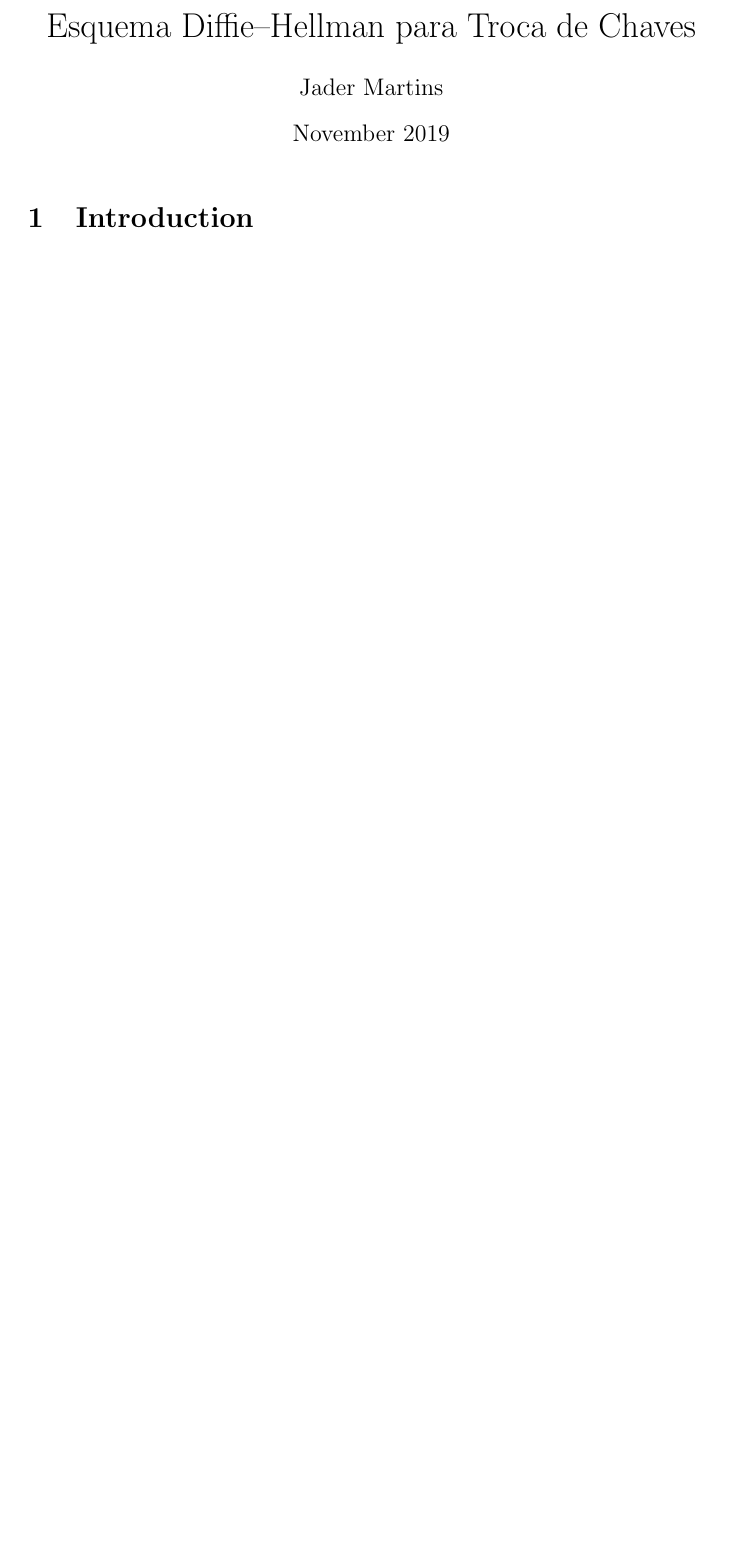
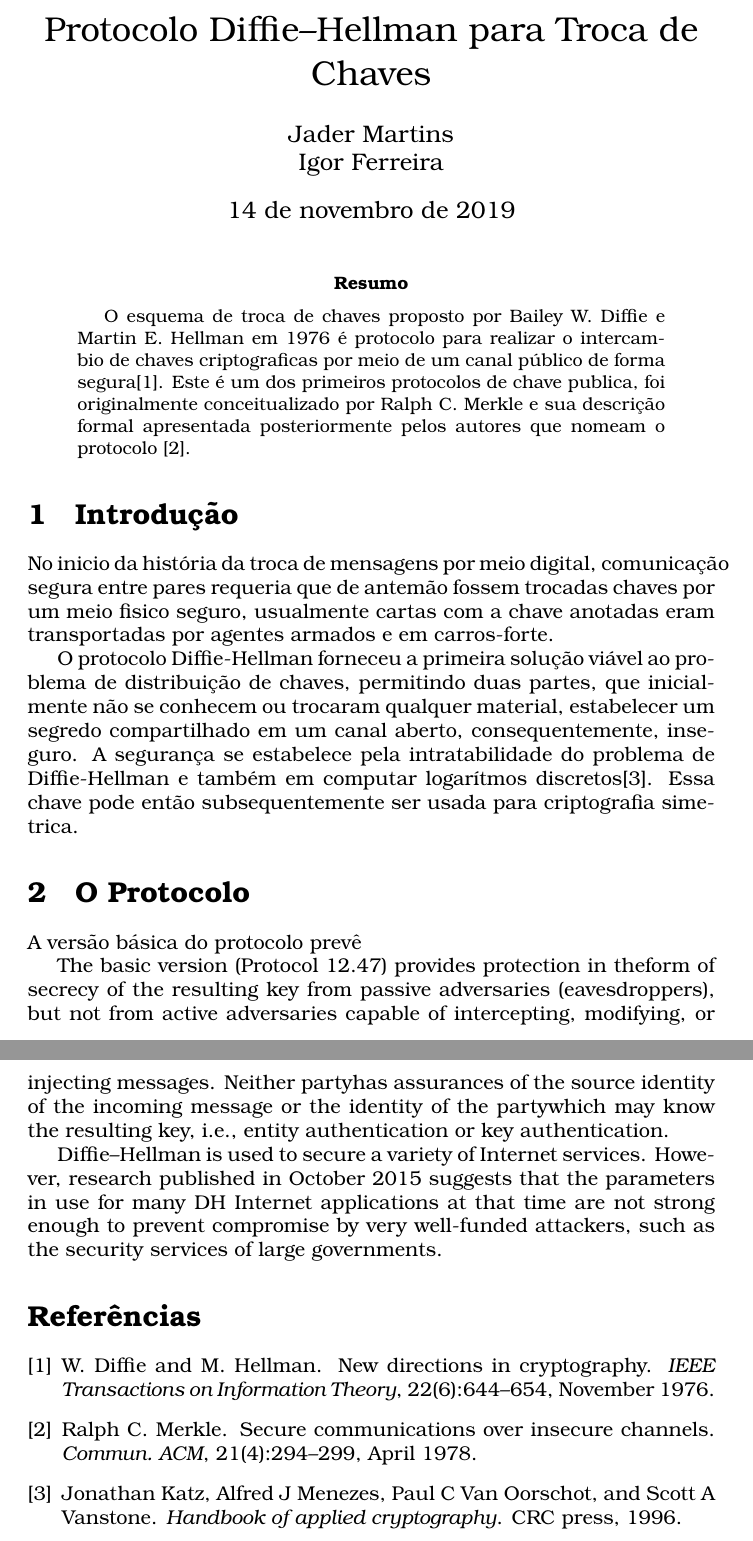
Before and after one commit to jadermcs/Diffie-Hellman, a LaTeX paper (main.tex): part of the page before the commit and two parts of pages 1 and 2 of 2 after it, the two joined at a grey line, cut so that both start at the same text, the shorter picture padded with empty space. Compiled offline with pdfLaTeX.

Commit message:
update intro

```diff
--- a/main.tex
+++ b/main.tex
@@ -1,14 +1,56 @@
 \documentclass{article}
 \usepackage[utf8]{inputenc}
+\usepackage[brazilian]{babel}
+\usepackage{tgbonum}
 
-\title{Esquema Diffie–Hellman para Troca de Chaves}
-\author{Jader Martins}
-\date{November 2019}
+\title{Protocolo Diffie–Hellman para Troca de Chaves}
+\author{Jader Martins\\
+        Igor Ferreira}
+\date{\today}
 
 \begin{document}
 
 \maketitle
 
-\section{Introduction}
+\begin{abstract}
+    O esquema de troca de chaves proposto por Bailey W. Diffie e
+    Martin E. Hellman em 1976 é protocolo para realizar
+    o intercambio de chaves criptograficas por meio de um canal público
+    de forma segura\cite{Diffie}. Este é um dos primeiros protocolos de
+    chave publica, foi originalmente conceitualizado por Ralph C. Merkle
+    e sua descrição formal apresentada posteriormente pelos autores que
+    nomeam o protocolo \cite{Merkle}.
+\end{abstract}
 
+\section{Introdução}%
+\label{sec:introducao}
+No inicio da história da troca de mensagens por meio digital, comunicação
+segura entre pares requeria que de antemão fossem trocadas chaves por um
+meio fisico seguro, usualmente cartas com a chave anotadas eram
+transportadas por agentes armados e em carros-forte.
+
+O protocolo Diffie-Hellman forneceu a primeira solução viável ao problema
+de distribuição de chaves, permitindo duas partes, que inicialmente não se
+conhecem ou trocaram qualquer material, estabelecer um segredo compartilhado
+em um canal aberto, consequentemente, inseguro. A segurança se estabelece
+pela intratabilidade do problema de Diffie-Hellman e também em computar
+logarítmos discretos\cite{katz1996handbook}. Essa chave pode então
+subsequentemente ser usada para criptografia simetrica.
+
+
+\section{O Protocolo}%
+\label{sec:o_protocolo}
+
+
+
+A versão básica do protocolo prevê
+
+The basic version (Protocol 12.47) provides protection in theform of secrecy of the resulting key from passive adversaries (eavesdroppers), but not from active adversaries capable of intercepting, modifying, or injecting messages. Neither partyhas assurances of the source identity of the incoming message or the identity of the partywhich may know the resulting key, i.e., entity authentication or key authentication.
+
+Diffie–Hellman is used to secure a variety of Internet services. However, research published in October 2015 suggests that the parameters in use for many DH Internet applications at that time are not strong enough to prevent compromise by very well-funded attackers, such as the security services of large governments.
+
+
+
+\bibliographystyle{unsrt}
+\bibliography{sample}
 \end{document}
```
Also changed, not shown: sample.bib (added, +41 -0 lines), 1 other file.
